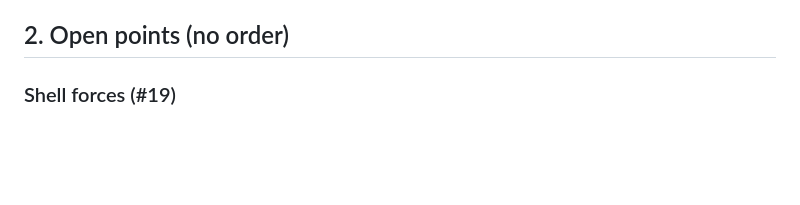
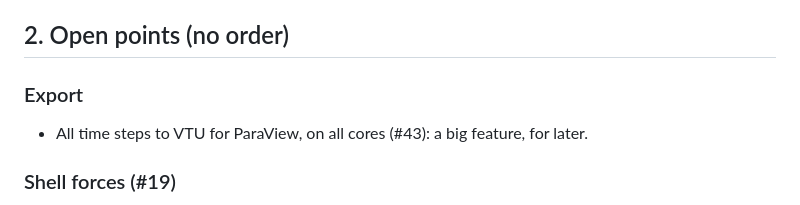
Before and after one commit to BasemRajjoub/ccxview, a Markdown page: TODO.md, the part around the change. GitHub-like rendering; blank space fills up the shorter version.

Commit message:
TODO: VTU export for later (#43)
Co-Authored-By: Claude Opus 5.5 <noreply@anthropic.com>

```diff
--- a/TODO.md
+++ b/TODO.md
@@ -19,6 +19,9 @@ before it, so no step rewrites code an earlier one wrote. One commit per step.
    the deck's face number. `--find` with a restored `.ccxview` ends with nothing probed.
 
 ## 2. Open points (no order)
+
+### Export
+- All time steps to VTU for ParaView, on all cores (#43): a big feature, for later.
 
 ### Shell forces (#19)
 - Reinforcement: transverse shear (the sandwich's core) and compression steel
```
